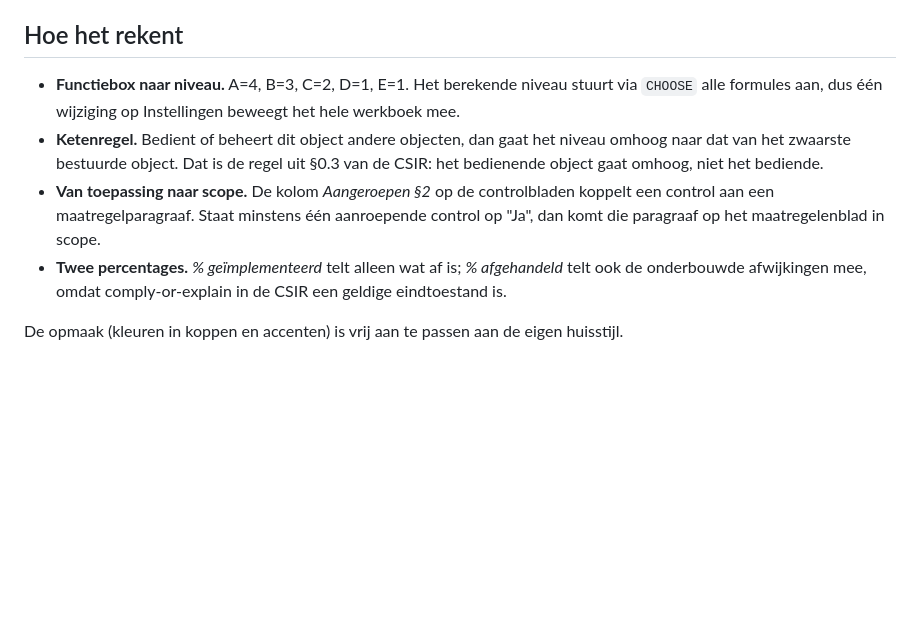
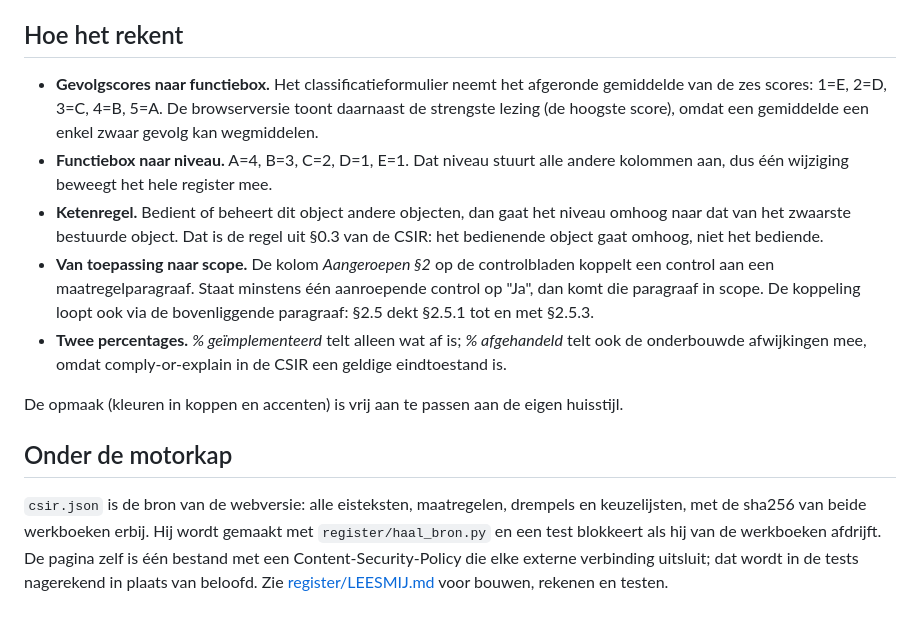
Before and after one commit to security-commons-nl/csir-assessment-tool, a Markdown page: README.md, the part around one of its changes. Rendered like a GitHub page; blank space fills up the shorter version.

```diff
--- a/README.md
+++ b/README.md
@@ -63,15 +77,26 @@ gelden 193, 198, 230 en 234 maatregelen; een maatregel kan op meerdere niveaus g
 
 ## Hoe het rekent
 
-- **Functiebox naar niveau.** A=4, B=3, C=2, D=1, E=1. Het berekende niveau stuurt via `CHOOSE` alle
-  formules aan, dus één wijziging op Instellingen beweegt het hele werkboek mee.
+- **Gevolgscores naar functiebox.** Het classificatieformulier neemt het afgeronde gemiddelde van de
+  zes scores: 1=E, 2=D, 3=C, 4=B, 5=A. De browserversie toont daarnaast de strengste lezing (de
+  hoogste score), omdat een gemiddelde een enkel zwaar gevolg kan wegmiddelen.
+- **Functiebox naar niveau.** A=4, B=3, C=2, D=1, E=1. Dat niveau stuurt alle andere kolommen aan, dus
+  één wijziging beweegt het hele register mee.
 - **Ketenregel.** Bedient of beheert dit object andere objecten, dan gaat het niveau omhoog naar dat
   van het zwaarste bestuurde object. Dat is de regel uit §0.3 van de CSIR: het bedienende object gaat
   omhoog, niet het bediende.
 - **Van toepassing naar scope.** De kolom *Aangeroepen §2* op de controlbladen koppelt een control aan
-  een maatregelparagraaf. Staat minstens één aanroepende control op "Ja", dan komt die paragraaf op
-  het maatregelenblad in scope.
+  een maatregelparagraaf. Staat minstens één aanroepende control op "Ja", dan komt die paragraaf in
+  scope. De koppeling loopt ook via de bovenliggende paragraaf: §2.5 dekt §2.5.1 tot en met §2.5.3.
 - **Twee percentages.** *% geïmplementeerd* telt alleen wat af is; *% afgehandeld* telt ook de
   onderbouwde afwijkingen mee, omdat comply-or-explain in de CSIR een geldige eindtoestand is.
 
 De opmaak (kleuren in koppen en accenten) is vrij aan te passen aan de eigen huisstijl.
+
+## Onder de motorkap
+
+`csir.json` is de bron van de webversie: alle eisteksten, maatregelen, drempels en keuzelijsten, met
+de sha256 van beide werkboeken erbij. Hij wordt gemaakt met `register/haal_bron.py` en een test
+blokkeert als hij van de werkboeken afdrijft. De pagina zelf is één bestand met een
+Content-Security-Policy die elke externe verbinding uitsluit; dat wordt in de tests nagerekend in
+plaats van beloofd. Zie [register/LEESMIJ.md](register/LEESMIJ.md) voor bouwen, rekenen en testen.
```
Also changed, not shown: other parts of README.md (+38 -24 lines), verantwoording.md (+7 -0 lines), werkwijze.md (+26 -1 lines).
